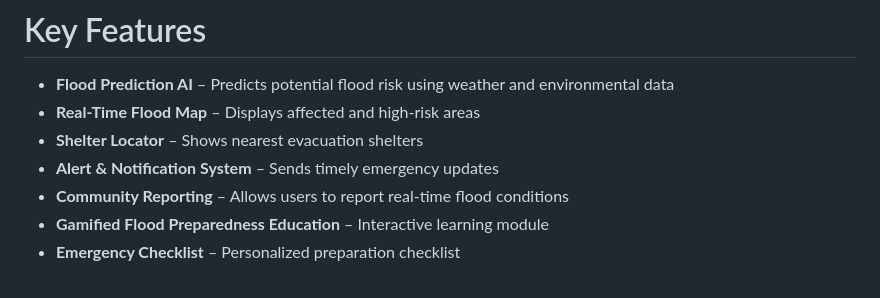
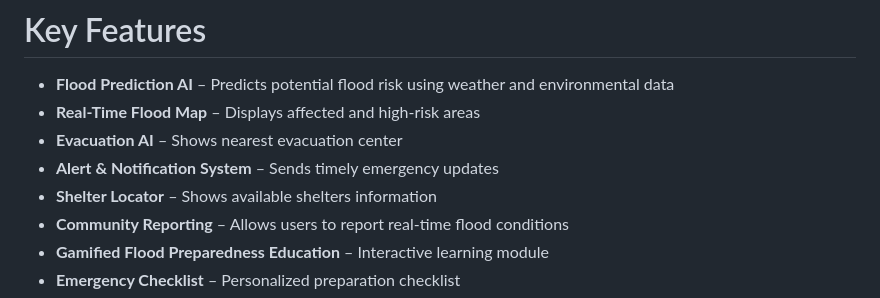
Before and after one commit to Najma-Shakirah/Overflow-AI, a Markdown page: README.md, the part around the change. Rendered like a GitHub page.

Commit message:
Update README.md
Adding some features

```diff
--- a/README.md
+++ b/README.md
@@ -73,8 +73,9 @@ Unlike generic early warning systems, Overflow AI integrates prediction, mapping
 
 - **Flood Prediction AI** – Predicts potential flood risk using weather and environmental data
 - **Real-Time Flood Map** – Displays affected and high-risk areas
-- **Shelter Locator** – Shows nearest evacuation shelters
+- **Evacuation AI** – Shows nearest evacuation center
 - **Alert & Notification System** – Sends timely emergency updates
+- **Shelter Locator** – Shows available shelters information
 - **Community Reporting** – Allows users to report real-time flood conditions
 - **Gamified Flood Preparedness Education** – Interactive learning module
 - **Emergency Checklist** – Personalized preparation checklist
```
